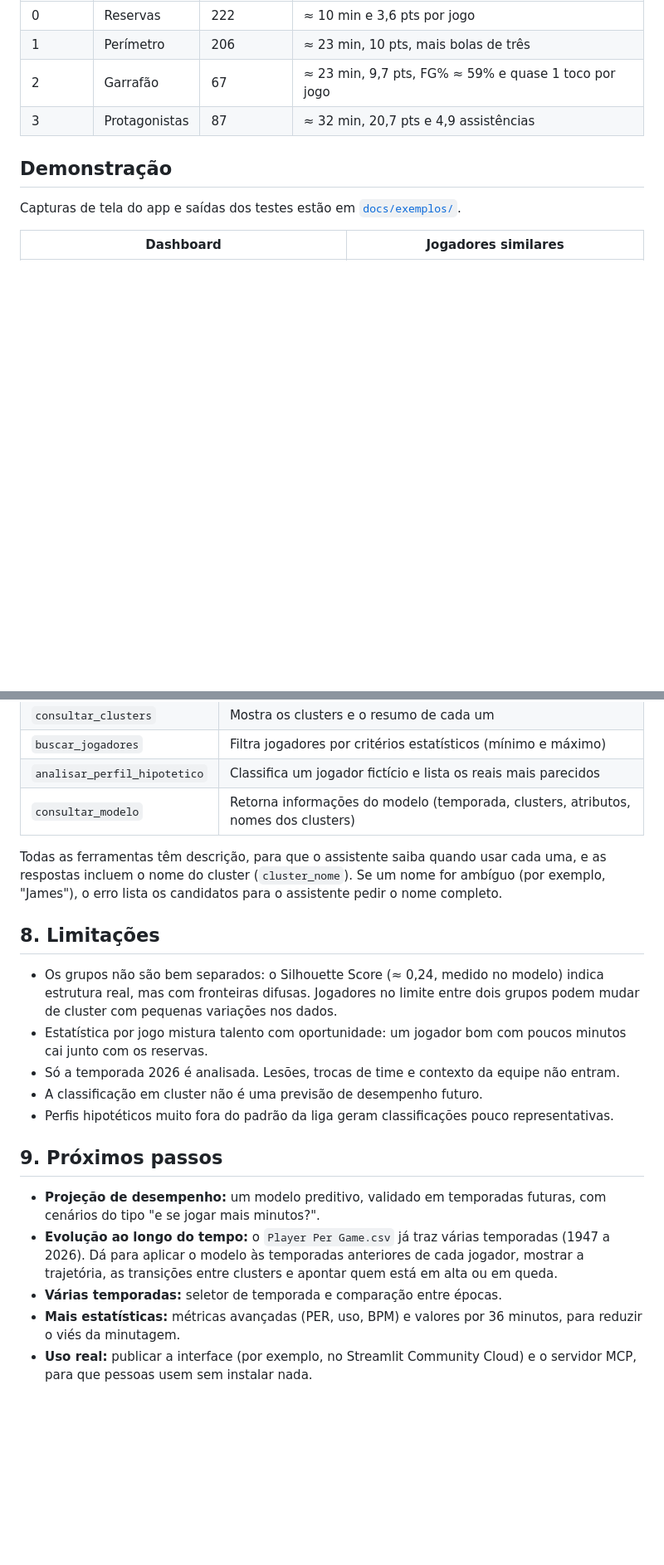
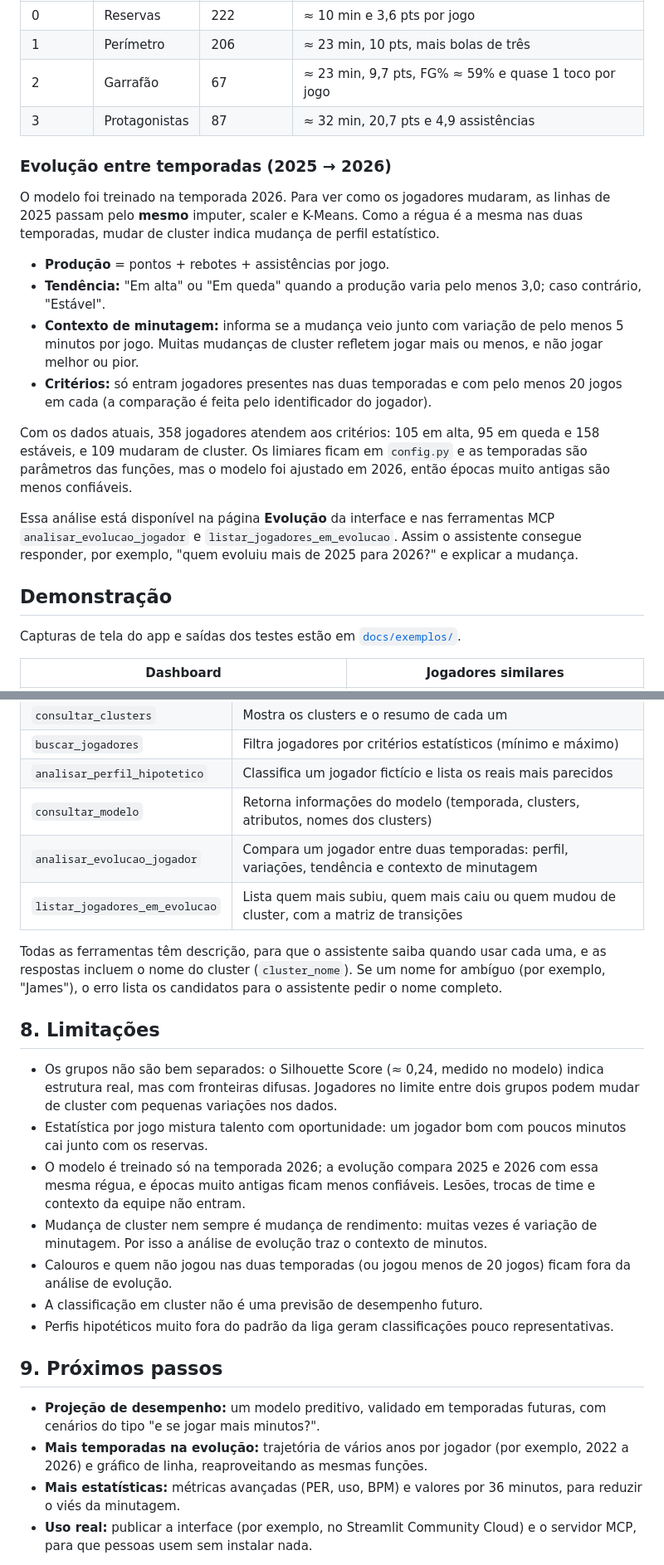
Before and after one commit to otaviof3/trabalho_2_ia_2_NBA_insight, a Markdown page: README.md, 2 parts joined by grey strips. Shown at 83% size. Drawn GitHub-style; blank space fills up the shorter version.

```diff
--- a/README.md
+++ b/README.md
@@ -39,6 +39,19 @@ Cada cluster recebe um nome automaticamente, a partir do perfil médio do grupo
 | 2 | Garrafão | 67 | ≈ 23 min, 9,7 pts, FG% ≈ 59% e quase 1 toco por jogo |
 | 3 | Protagonistas | 87 | ≈ 32 min, 20,7 pts e 4,9 assistências |
 
+### Evolução entre temporadas (2025 → 2026)
+
+O modelo foi treinado na temporada 2026. Para ver como os jogadores mudaram, as linhas de 2025 passam pelo **mesmo** imputer, scaler e K-Means. Como a régua é a mesma nas duas temporadas, mudar de cluster indica mudança de perfil estatístico.
+
+- **Produção** = pontos + rebotes + assistências por jogo.
+- **Tendência:** "Em alta" ou "Em queda" quando a produção varia pelo menos 3,0; caso contrário, "Estável".
+- **Contexto de minutagem:** informa se a mudança veio junto com variação de pelo menos 5 minutos por jogo. Muitas mudanças de cluster refletem jogar mais ou menos, e não jogar melhor ou pior.
+- **Critérios:** só entram jogadores presentes nas duas temporadas e com pelo menos 20 jogos em cada (a comparação é feita pelo identificador do jogador).
+
+Com os dados atuais, 358 jogadores atendem aos critérios: 105 em alta, 95 em queda e 158 estáveis, e 109 mudaram de cluster. Os limiares ficam em `config.py` e as temporadas são parâmetros das funções, mas o modelo foi ajustado em 2026, então épocas muito antigas são menos confiáveis.
+
+Essa análise está disponível na página **Evolução** da interface e nas ferramentas MCP `analisar_evolucao_jogador` e `listar_jogadores_em_evolucao`. Assim o assistente consegue responder, por exemplo, "quem evoluiu mais de 2025 para 2026?" e explicar a mudança.
+
 ## Demonstração
 
 Capturas de tela do app e saídas dos testes estão em [`docs/exemplos/`](docs/exemplos/).
@@ -222,6 +243,8 @@ São 48 testes: os de unidade (com dados simulados) e os de integração em `tes
 | `buscar_jogadores` | Filtra jogadores por critérios estatísticos (mínimo e máximo) |
 | `analisar_perfil_hipotetico` | Classifica um jogador fictício e lista os reais mais parecidos |
 | `consultar_modelo` | Retorna informações do modelo (temporada, clusters, atributos, nomes dos clusters) |
+| `analisar_evolucao_jogador` | Compara um jogador entre duas temporadas: perfil, variações, tendência e contexto de minutagem |
+| `listar_jogadores_em_evolucao` | Lista quem mais subiu, quem mais caiu ou quem mudou de cluster, com a matriz de transições |
 
 Todas as ferramentas têm descrição, para que o assistente saiba quando usar cada uma, e as respostas incluem o nome do cluster (`cluster_nome`). Se um nome for ambíguo (por exemplo, "James"), o erro lista os candidatos para o assistente pedir o nome completo.
 
@@ -229,15 +252,16 @@ Todas as ferramentas têm descrição, para que o assistente saiba quando usar c
 
 - Os grupos não são bem separados: o Silhouette Score (≈ 0,24, medido no modelo) indica estrutura real, mas com fronteiras difusas. Jogadores no limite entre dois grupos podem mudar de cluster com pequenas variações nos dados.
 - Estatística por jogo mistura talento com oportunidade: um jogador bom com poucos minutos cai junto com os reservas.
-- Só a temporada 2026 é analisada. Lesões, trocas de time e contexto da equipe não entram.
+- O modelo é treinado só na temporada 2026; a evolução compara 2025 e 2026 com essa mesma régua, e épocas muito antigas ficam menos confiáveis. Lesões, trocas de time e contexto da equipe não entram.
+- Mudança de cluster nem sempre é mudança de rendimento: muitas vezes é variação de minutagem. Por isso a análise de evolução traz o contexto de minutos.
+- Calouros e quem não jogou nas duas temporadas (ou jogou menos de 20 jogos) ficam fora da análise de evolução.
 - A classificação em cluster não é uma previsão de desempenho futuro.
 - Perfis hipotéticos muito fora do padrão da liga geram classificações pouco representativas.
 
 ## 9. Próximos passos
 
 - **Projeção de desempenho:** um modelo preditivo, validado em temporadas futuras, com cenários do tipo "e se jogar mais minutos?".
-- **Evolução ao longo do tempo:** o `Player Per Game.csv` já traz várias temporadas (1947 a 2026). Dá para aplicar o modelo às temporadas anteriores de cada jogador, mostrar a trajetória, as transições entre clusters e apontar quem está em alta ou em queda.
-- **Várias temporadas:** seletor de temporada e comparação entre épocas.
+- **Mais temporadas na evolução:** trajetória de vários anos por jogador (por exemplo, 2022 a 2026) e gráfico de linha, reaproveitando as mesmas funções.
 - **Mais estatísticas:** métricas avançadas (PER, uso, BPM) e valores por 36 minutos, para reduzir o viés da minutagem.
 - **Uso real:** publicar a interface (por exemplo, no Streamlit Community Cloud) e o servidor MCP, para que pessoas usem sem instalar nada.
 
```
Also changed, not shown: other parts of README.md (+14 -5 lines), docs/architecture.md (+9 -0 lines), docs/exemplos/06_evolucao_jogador.png (added), docs/exemplos/07_evolucao_queda.png (added), 7 other files.
